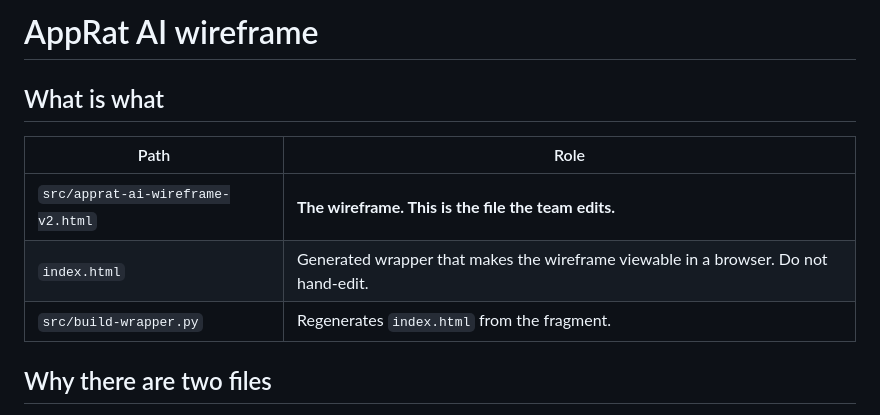
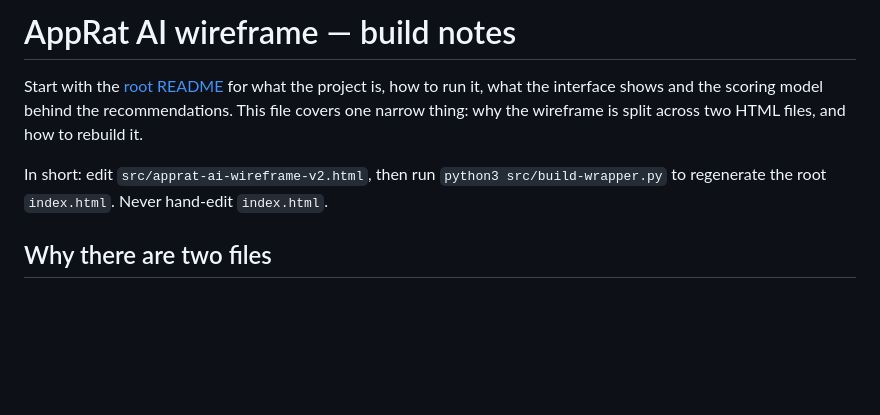
Before and after one commit to Aberdeen-Advisors/hack-team-12, a Markdown page: docs/wireframe-README.md, the part around the change. Rendered like a GitHub page; blank space fills up the shorter version.

```diff
--- a/docs/wireframe-README.md
+++ b/docs/wireframe-README.md
@@ -1,12 +1,11 @@
-# AppRat AI wireframe
+# AppRat AI wireframe — build notes
 
-## What is what
+Start with the [root README](../README.md) for what the project is, how to run it, what the
+interface shows and the scoring model behind the recommendations. This file covers one
+narrow thing: why the wireframe is split across two HTML files, and how to rebuild it.
 
-| Path | Role |
-| --- | --- |
-| `src/apprat-ai-wireframe-v2.html` | **The wireframe. This is the file the team edits.** |
-| `index.html` | Generated wrapper that makes the wireframe viewable in a browser. Do not hand-edit. |
-| `src/build-wrapper.py` | Regenerates `index.html` from the fragment. |
+In short: edit `src/apprat-ai-wireframe-v2.html`, then run `python3 src/build-wrapper.py`
+to regenerate the root `index.html`. Never hand-edit `index.html`.
 
 ## Why there are two files
 
```
Also changed, not shown: README.md (added, +124 -0 lines).
